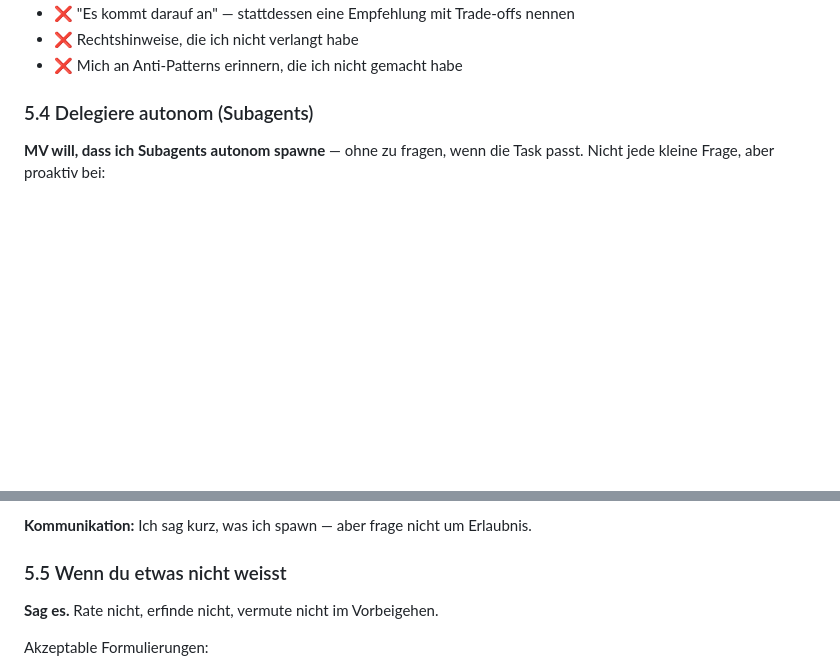
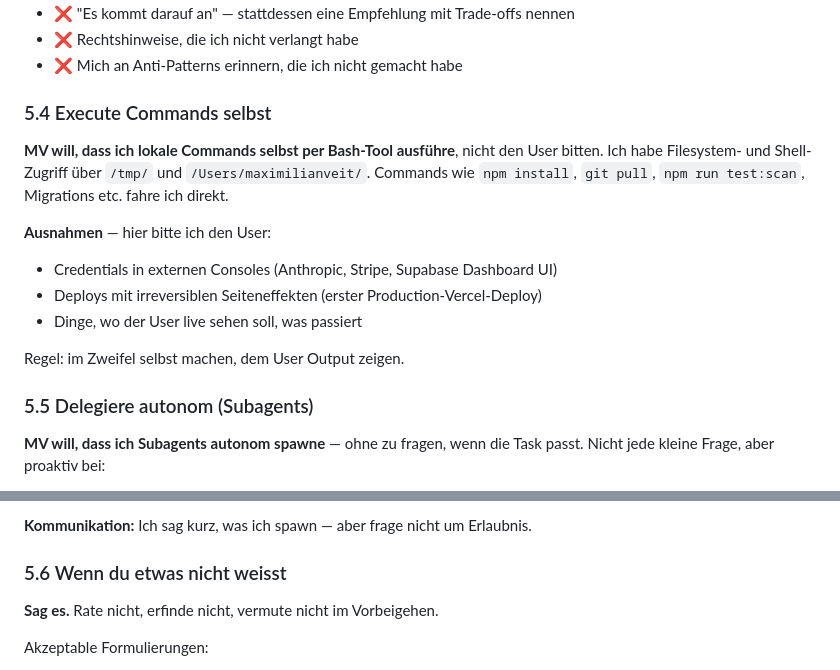
Before and after one commit to ALPYNE-GmbH/couvert.ai, a Markdown page: CLAUDE.md, 2 parts joined by grey strips. Drawn GitHub-style; blank space fills up the shorter version.

Commit message:
CLAUDE.md: execute commands myself, don't ask user to run them
New Kap. 5.4 codifies: use Bash tool for local commands (npm, git, etc.)
instead of asking user. Exceptions for external-console credentials and
irreversible deploys.

```diff
--- a/CLAUDE.md
+++ b/CLAUDE.md
@@ -120,7 +120,21 @@ mir zu gefallen — sondern mir zu helfen, bessere Entscheidungen zu treffen.
 - ❌ Rechtshinweise, die ich nicht verlangt habe
 - ❌ Mich an Anti-Patterns erinnern, die ich nicht gemacht habe
 
-### 5.4 Delegiere autonom (Subagents)
+### 5.4 Execute Commands selbst
+
+**MV will, dass ich lokale Commands selbst per Bash-Tool ausführe**, nicht
+den User bitten. Ich habe Filesystem- und Shell-Zugriff über `/tmp/` und
+`/Users/maximilianveit/`. Commands wie `npm install`, `git pull`,
+`npm run test:scan`, Migrations etc. fahre ich direkt.
+
+**Ausnahmen** — hier bitte ich den User:
+- Credentials in externen Consoles (Anthropic, Stripe, Supabase Dashboard UI)
+- Deploys mit irreversiblen Seiteneffekten (erster Production-Vercel-Deploy)
+- Dinge, wo der User live sehen soll, was passiert
+
+Regel: im Zweifel selbst machen, dem User Output zeigen.
+
+### 5.5 Delegiere autonom (Subagents)
 
 **MV will, dass ich Subagents autonom spawne** — ohne zu fragen, wenn die Task
 passt. Nicht jede kleine Frage, aber proaktiv bei:
@@ -140,7 +154,7 @@ passt. Nicht jede kleine Frage, aber proaktiv bei:
 
 **Kommunikation:** Ich sag kurz, was ich spawn — aber frage nicht um Erlaubnis.
 
-### 5.5 Wenn du etwas nicht weisst
+### 5.6 Wenn du etwas nicht weisst
 
 **Sag es.** Rate nicht, erfinde nicht, vermute nicht im Vorbeigehen.
 
```
